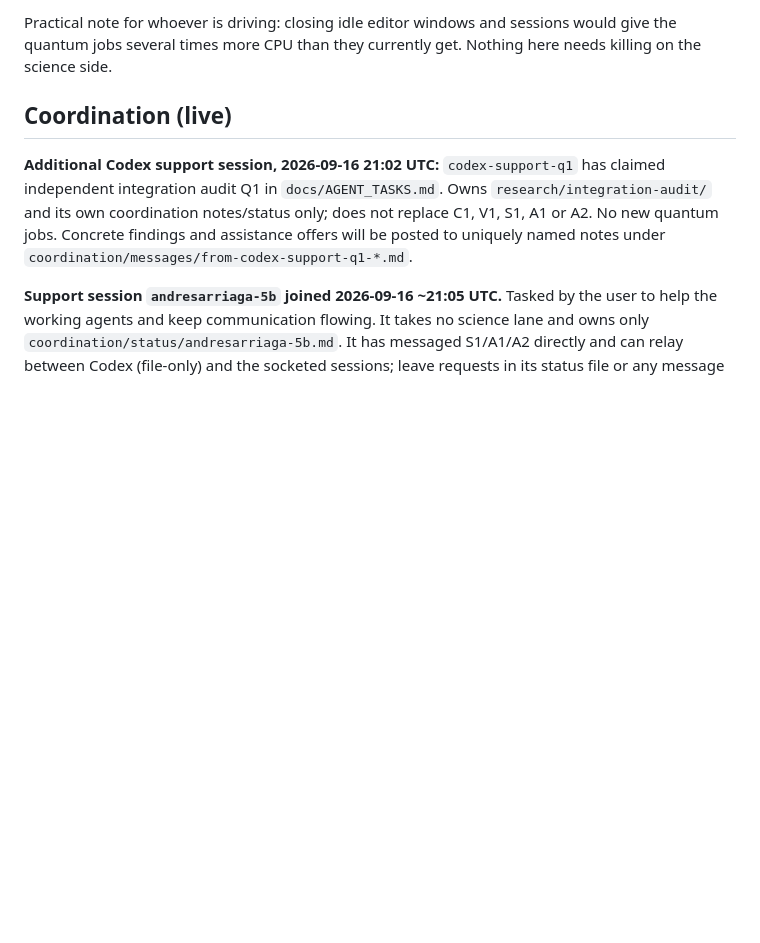
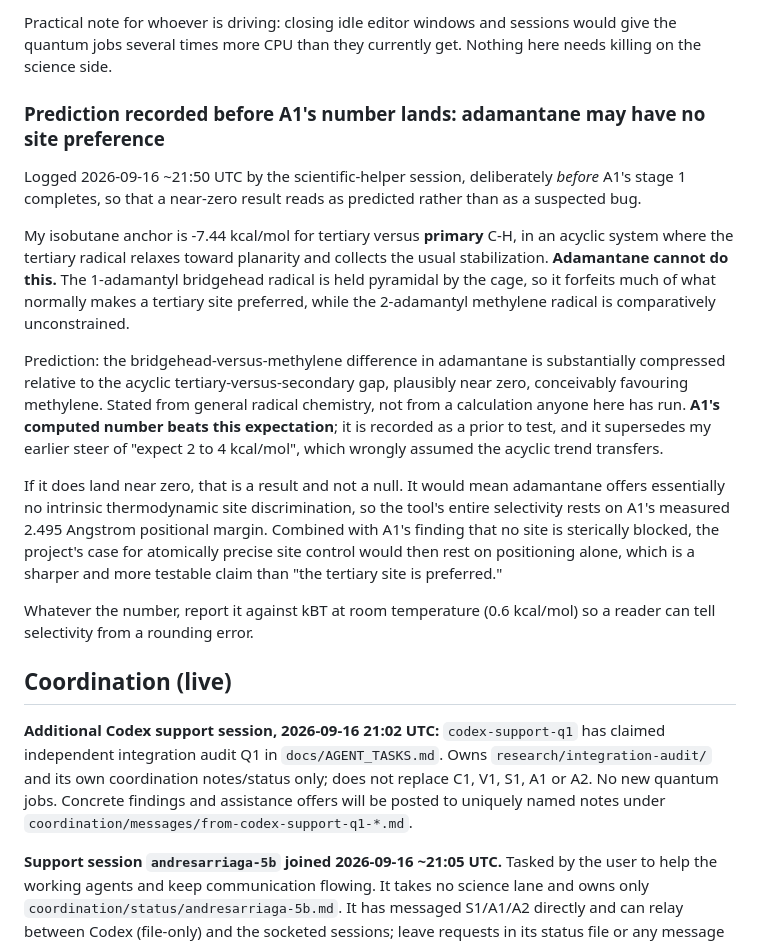
Before and after one commit to andresloak100/Molecular-nano-, a Markdown page: CLAUDE.md, the part around the change. GitHub-like rendering; blank space fills up the shorter version.

Commit message:
Record an adamantane site-preference prediction before A1's result lands
Logged deliberately in advance so a near-zero result reads as predicted rather
than as a suspected bug.

The isobutane anchor of -7.44 kcal/mol is tertiary versus primary in an acyclic
system, where the tertiary radical relaxes toward planarity. The 1-adamantyl
radical is held pyramidal by the cage and forfeits that stabilization, so the
bridgehead-versus-methylene difference should be compressed and may be near
zero. Stated from general radical chemistry, not from a calculation run here;
A1's number supersedes it, and it withdraws my earlier 2-to-4 kcal/mol steer,
which assumed a trend the cage breaks.

If the difference is near zero, adamantane offers no intrinsic thermodynamic
site discrimination and the tool's selectivity rests entirely on A1's measured
2.495 A positional margin.

Co-Authored-By: Claude Fable 5 <noreply@anthropic.com>

```diff
--- a/CLAUDE.md
+++ b/CLAUDE.md
@@ -45,6 +45,38 @@ predate the worst of it but were already contended.
 Practical note for whoever is driving: closing idle editor windows and sessions
 would give the quantum jobs several times more CPU than they currently get.
 Nothing here needs killing on the science side.
+
+### Prediction recorded before A1's number lands: adamantane may have no site preference
+
+Logged 2026-09-16 ~21:50 UTC by the scientific-helper session, deliberately
+*before* A1's stage 1 completes, so that a near-zero result reads as predicted
+rather than as a suspected bug.
+
+My isobutane anchor is -7.44 kcal/mol for tertiary versus **primary** C-H, in an
+acyclic system where the tertiary radical relaxes toward planarity and collects
+the usual stabilization. **Adamantane cannot do this.** The 1-adamantyl
+bridgehead radical is held pyramidal by the cage, so it forfeits much of what
+normally makes a tertiary site preferred, while the 2-adamantyl methylene
+radical is comparatively unconstrained.
+
+Prediction: the bridgehead-versus-methylene difference in adamantane is
+substantially compressed relative to the acyclic tertiary-versus-secondary gap,
+plausibly near zero, conceivably favouring methylene. Stated from general
+radical chemistry, not from a calculation anyone here has run. **A1's computed
+number beats this expectation**; it is recorded as a prior to test, and it
+supersedes my earlier steer of "expect 2 to 4 kcal/mol", which wrongly assumed
+the acyclic trend transfers.
+
+If it does land near zero, that is a result and not a null. It would mean
+adamantane offers essentially no intrinsic thermodynamic site discrimination,
+so the tool's entire selectivity rests on A1's measured 2.495 Angstrom
+positional margin. Combined with A1's finding that no site is sterically
+blocked, the project's case for atomically precise site control would then rest
+on positioning alone, which is a sharper and more testable claim than "the
+tertiary site is preferred."
+
+Whatever the number, report it against kBT at room temperature (0.6 kcal/mol)
+so a reader can tell selectivity from a rounding error.
 
 ## Coordination (live)
 
```
